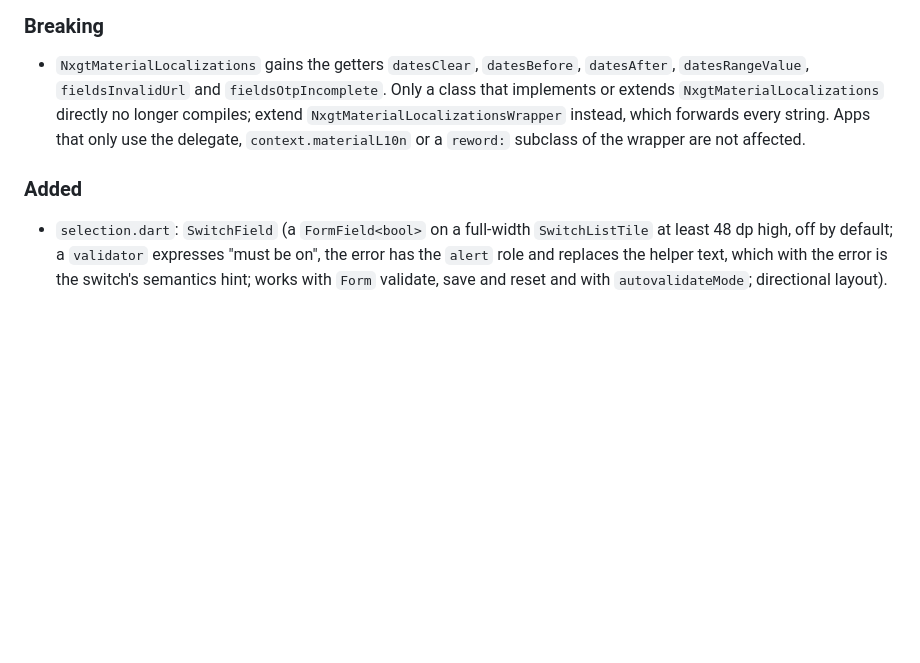
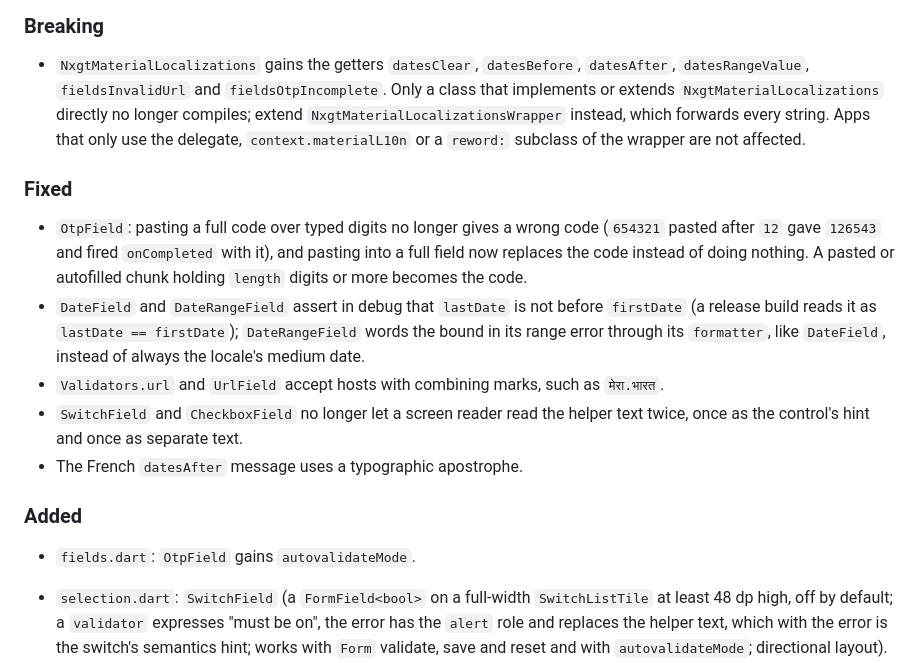
Before and after one commit to softistx/nxgt-flutter, a Markdown page: packages/nxgt_material/CHANGELOG.md, the part around the change. GitHub-like rendering; blank space fills up the shorter version.

Commit message:
docs(nxgt_material): list the 0.3.0 fixes in the changelog
Co-Authored-By: Claude Opus 5.5 <noreply@anthropic.com>
Claude-Session: https://claude.ai/code/session_01W6wxaJWPk5vY25FuYZXY3A

```diff
--- a/packages/nxgt_material/CHANGELOG.md
+++ b/packages/nxgt_material/CHANGELOG.md
@@ -6,7 +6,17 @@ Adds the `dates.dart` library and three fields: `SwitchField`, `UrlField` and `O
 
 - `NxgtMaterialLocalizations` gains the getters `datesClear`, `datesBefore`, `datesAfter`, `datesRangeValue`, `fieldsInvalidUrl` and `fieldsOtpIncomplete`. Only a class that implements or extends `NxgtMaterialLocalizations` directly no longer compiles; extend `NxgtMaterialLocalizationsWrapper` instead, which forwards every string. Apps that only use the delegate, `context.materialL10n` or a `reword:` subclass of the wrapper are not affected.
 
+### Fixed
+
+- `OtpField`: pasting a full code over typed digits no longer gives a wrong code (`654321` pasted after `12` gave `126543` and fired `onCompleted` with it), and pasting into a full field now replaces the code instead of doing nothing. A pasted or autofilled chunk holding `length` digits or more becomes the code.
+- `DateField` and `DateRangeField` assert in debug that `lastDate` is not before `firstDate` (a release build reads it as `lastDate == firstDate`); `DateRangeField` words the bound in its range error through its `formatter`, like `DateField`, instead of always the locale's medium date.
+- `Validators.url` and `UrlField` accept hosts with combining marks, such as `मेरा.भारत`.
+- `SwitchField` and `CheckboxField` no longer let a screen reader read the helper text twice, once as the control's hint and once as separate text.
+- The French `datesAfter` message uses a typographic apostrophe.
+
 ### Added
+
+- `fields.dart`: `OtpField` gains `autovalidateMode`.
 
 - `selection.dart`: `SwitchField` (a `FormField<bool>` on a full-width `SwitchListTile` at least 48 dp high, off by default; a `validator` expresses "must be on", the error has the `alert` role and replaces the helper text, which with the error is the switch's semantics hint; works with `Form` validate, save and reset and with `autovalidateMode`; directional layout). Reuses the strings of the other choice fields; no new string.
 
```
